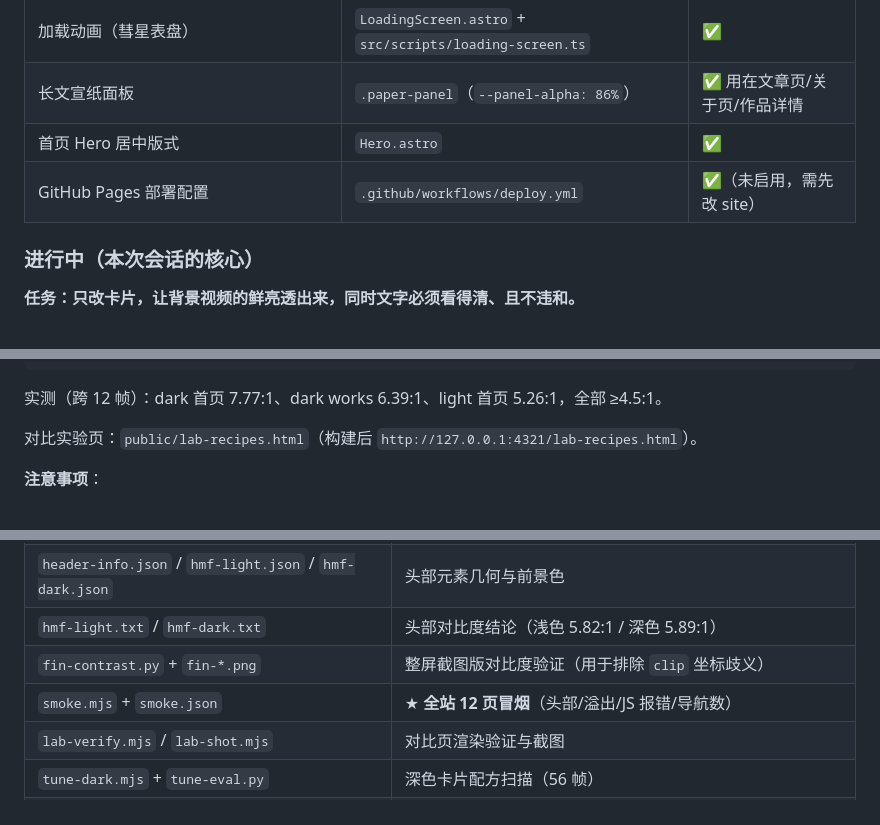
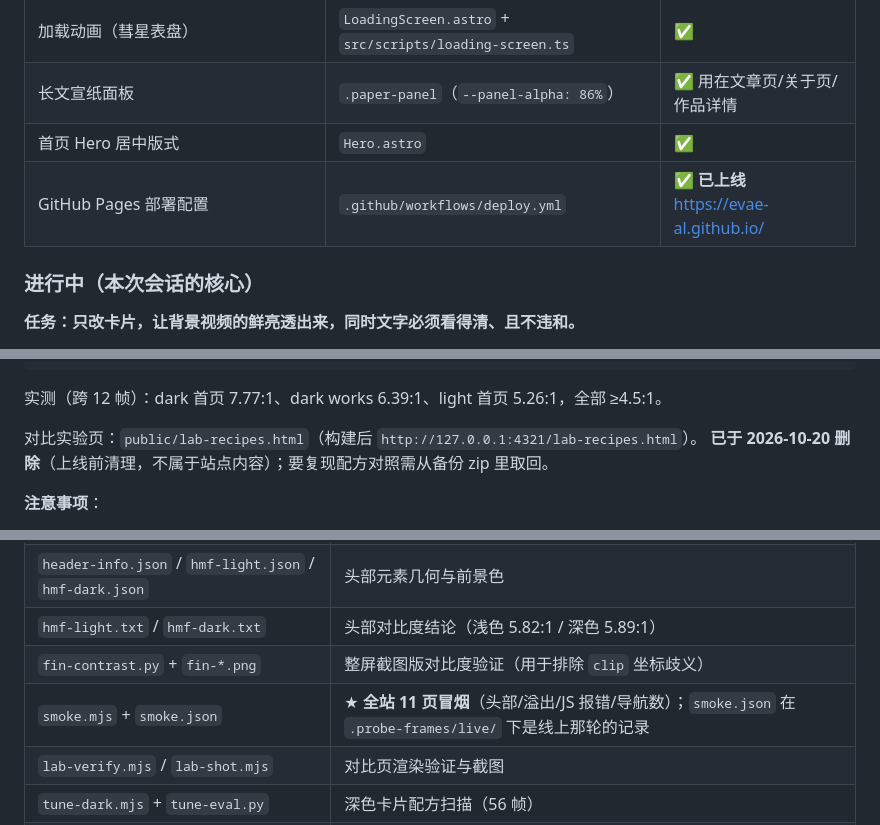
Before and after one commit to EVAE-AL/EVAE-AL.github.io, a Markdown page: HANDOVER.md, 3 parts joined by grey strips. Rendered like a GitHub page.

```diff
--- a/HANDOVER.md
+++ b/HANDOVER.md
@@ -31,7 +32,7 @@
 | 加载动画（彗星表盘） | `LoadingScreen.astro` + `src/scripts/loading-screen.ts` | ✅ |
 | 长文宣纸面板 | `.paper-panel`（`--panel-alpha: 86%`） | ✅ 用在文章页/关于页/作品详情 |
 | 首页 Hero 居中版式 | `Hero.astro` | ✅ |
-| GitHub Pages 部署配置 | `.github/workflows/deploy.yml` | ✅（未启用，需先改 site） |
+| GitHub Pages 部署配置 | `.github/workflows/deploy.yml` | ✅ **已上线** <https://evae-al.github.io/> |
 
 ### 进行中（本次会话的核心）
 
@@ -1054,6 +1055,7 @@ html.dark .card { -webkit-backdrop-filter: none; backdrop-filter: none; }
 实测（跨 12 帧）：dark 首页 7.77:1、dark works 6.39:1、light 首页 5.26:1，全部 ≥4.5:1。
 
 对比实验页：`public/lab-recipes.html`（构建后 `http://127.0.0.1:4321/lab-recipes.html`）。
+**已于 2026-10-20 删除**（上线前清理，不属于站点内容）；要复现配方对照需从备份 zip 里取回。
 
 **注意事项**：
 - `.card` 用在 16 处（文章卡、作品卡、侧边栏、标签云、关于页等），改一处全站生效。
@@ -1132,7 +1156,7 @@ D:\个人博客\
 | `header-info.json` / `hmf-light.json` / `hmf-dark.json` | 头部元素几何与前景色 |
 | `hmf-light.txt` / `hmf-dark.txt` | 头部对比度结论（浅色 5.82:1 / 深色 5.89:1） |
 | `fin-contrast.py` + `fin-*.png` | 整屏截图版对比度验证（用于排除 `clip` 坐标歧义） |
-| `smoke.mjs` + `smoke.json` | ★ **全站 12 页冒烟**（头部/溢出/JS 报错/导航数） |
+| `smoke.mjs` + `smoke.json` | ★ **全站 11 页冒烟**（头部/溢出/JS 报错/导航数）；`smoke.json` 在 `.probe-frames/live/` 下是线上那轮的记录 |
 | `lab-verify.mjs` / `lab-shot.mjs` | 对比页渲染验证与截图 |
 | `tune-dark.mjs` + `tune-eval.py` | 深色卡片配方扫描（56 帧） |
 | `cdp-multi.mjs` / `cdp-text.mjs` / `multiframe.mjs` | 卡片文字对比度回归（几何 + 跨帧） |
```
Also changed, not shown: other parts of HANDOVER.md (+32 -9 lines), README.md (+3 -0 lines).
